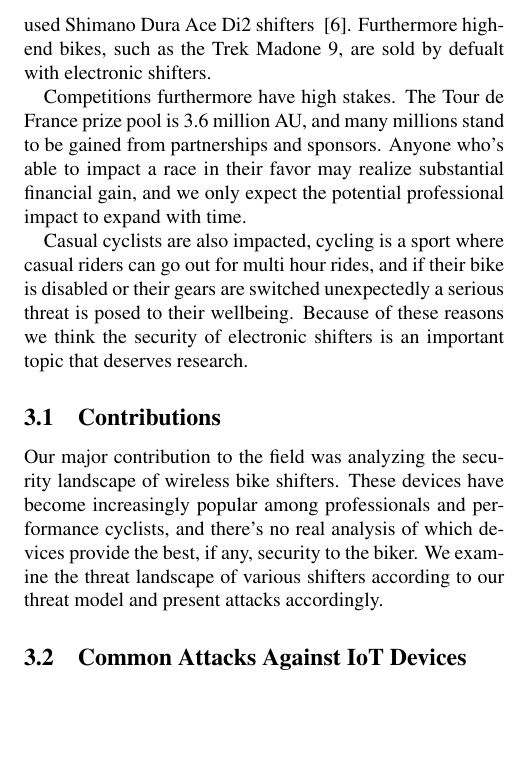
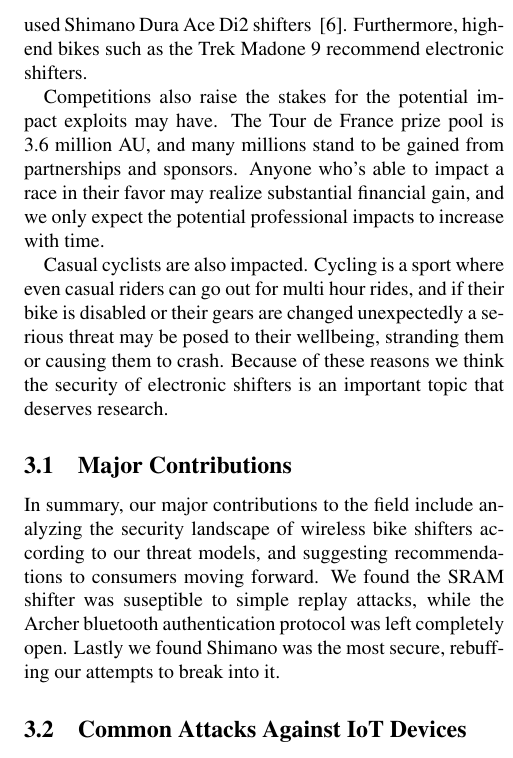
Before and after one commit to thansen0/SRAM_Paper, a LaTeX paper (usenix2019.tex): part of one column of page 2 of 8, cut so that both start at the same text, the shorter picture padded with empty space. Compiled offline with pdfLaTeX; a LaTeX package or settings file that is missing is left out.

Commit message:
revamped major contributions paragraph

```diff
--- a/usenix2019.tex
+++ b/usenix2019.tex
@@ -86,16 +86,15 @@ We attempted to take many of these findings and bring them to the electronic shi
 
 \section{Potential Impact}
 
-Electronic shifters in bikes have become extremely popular among high-end bikes. Tadej Pogačar, the overall winner of the 2021 and 2020 tour won using a Campagnolo EPS shifter. Egan Bernal, the 2019 winner, won riding a Pinarello that used Shimano Dura Ace Di2 shifters~ \cite{GCNTech}. Furthermore high-end bikes, such as the Trek Madone 9, are sold by defualt with electronic shifters.
+Electronic shifters in bikes have become extremely popular among high-end bikes. Tadej Pogačar, the overall winner of the 2021 and 2020 tour won using a Campagnolo EPS shifter. Egan Bernal, the 2019 winner, won riding a Pinarello that used Shimano Dura Ace Di2 shifters~ \cite{GCNTech}. Furthermore, high-end bikes such as the Trek Madone 9 recommend electronic shifters.
 
-Competitions furthermore have high stakes. The Tour de France prize pool is 3.6 million AU, and many millions stand to be gained from partnerships and sponsors. Anyone who's able to impact a race in their favor may realize substantial financial gain, and we only expect the potential professional impact to expand with time.
+Competitions also raise the stakes for the potential impact exploits may have. The Tour de France prize pool is 3.6 million AU, and many millions stand to be gained from partnerships and sponsors. Anyone who's able to impact a race in their favor may realize substantial financial gain, and we only expect the potential professional impacts to increase with time.
 
-Casual cyclists are also impacted, cycling is a sport where casual riders can go out for multi hour rides, and if their bike is disabled or their gears are switched unexpectedly a serious threat is posed to their wellbeing. Because of these reasons we think the security of electronic shifters is an important topic that deserves research.
+Casual cyclists are also impacted. Cycling is a sport where even casual riders can go out for multi hour rides, and if their bike is disabled or their gears are changed unexpectedly a serious threat may be posed to their wellbeing, stranding them or causing them to crash. Because of these reasons we think the security of electronic shifters is an important topic that deserves research.
 
-\subsection{Contributions}
+\subsection{Major Contributions}
 
-Our major contribution to the field was analyzing the security landscape of wireless bike shifters. These devices have become increasingly popular among professionals and performance cyclists, and there's no real analysis of which devices provide the best, if any, security to the biker. We examine the threat landscape of various shifters according to our threat model and present attacks accordingly.
-
+In summary, our major contributions to the field include analyzing the security landscape of wireless bike shifters according to our threat models, and suggesting recommendations to consumers moving forward. We found the SRAM shifter was suseptible to simple replay attacks, while the Archer bluetooth authentication protocol was left completely open. Lastly we found Shimano was the most secure, rebuffing our attempts to break into it.
 
 \subsection{Common Attacks Against IoT Devices}
 
```
Also changed, not shown: usenix2019.pdf.
